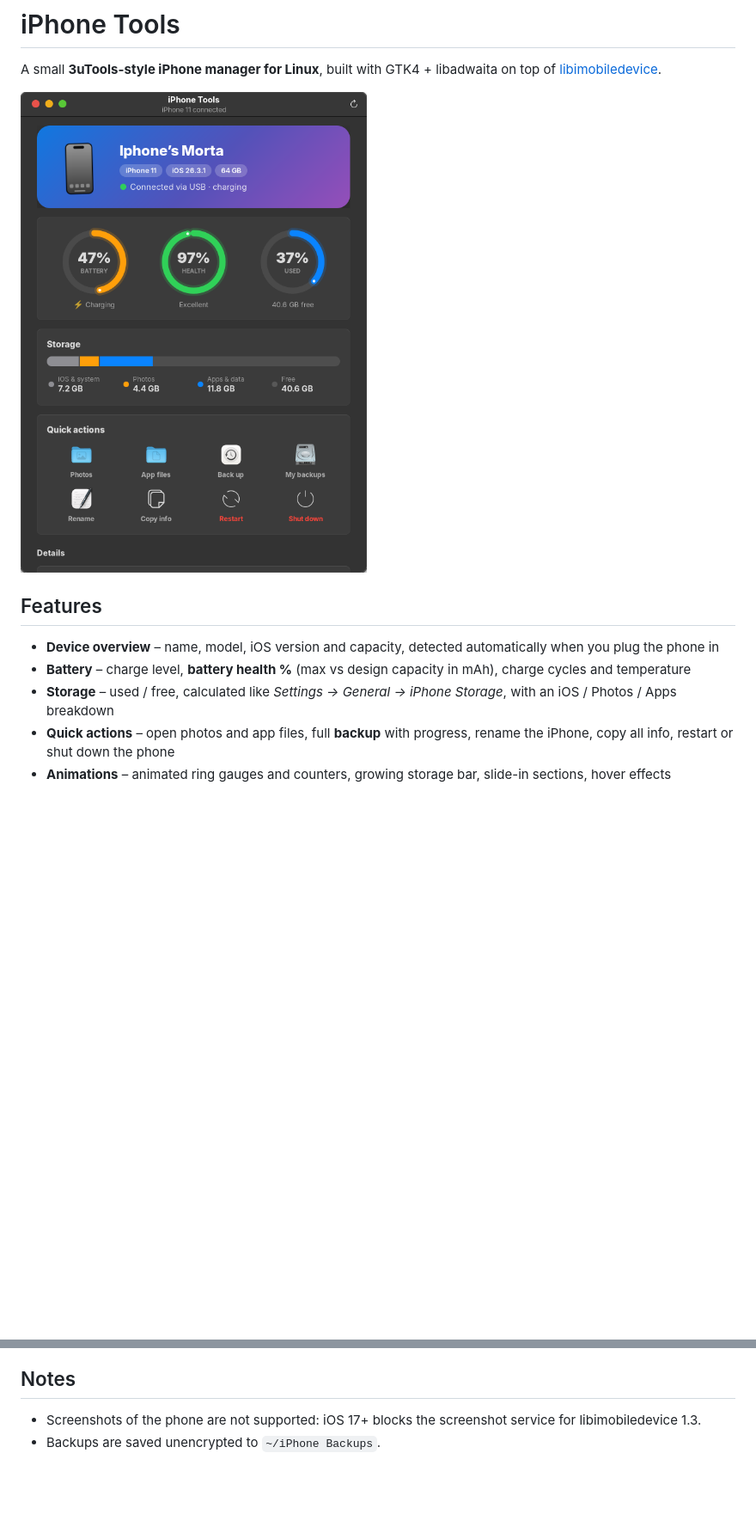
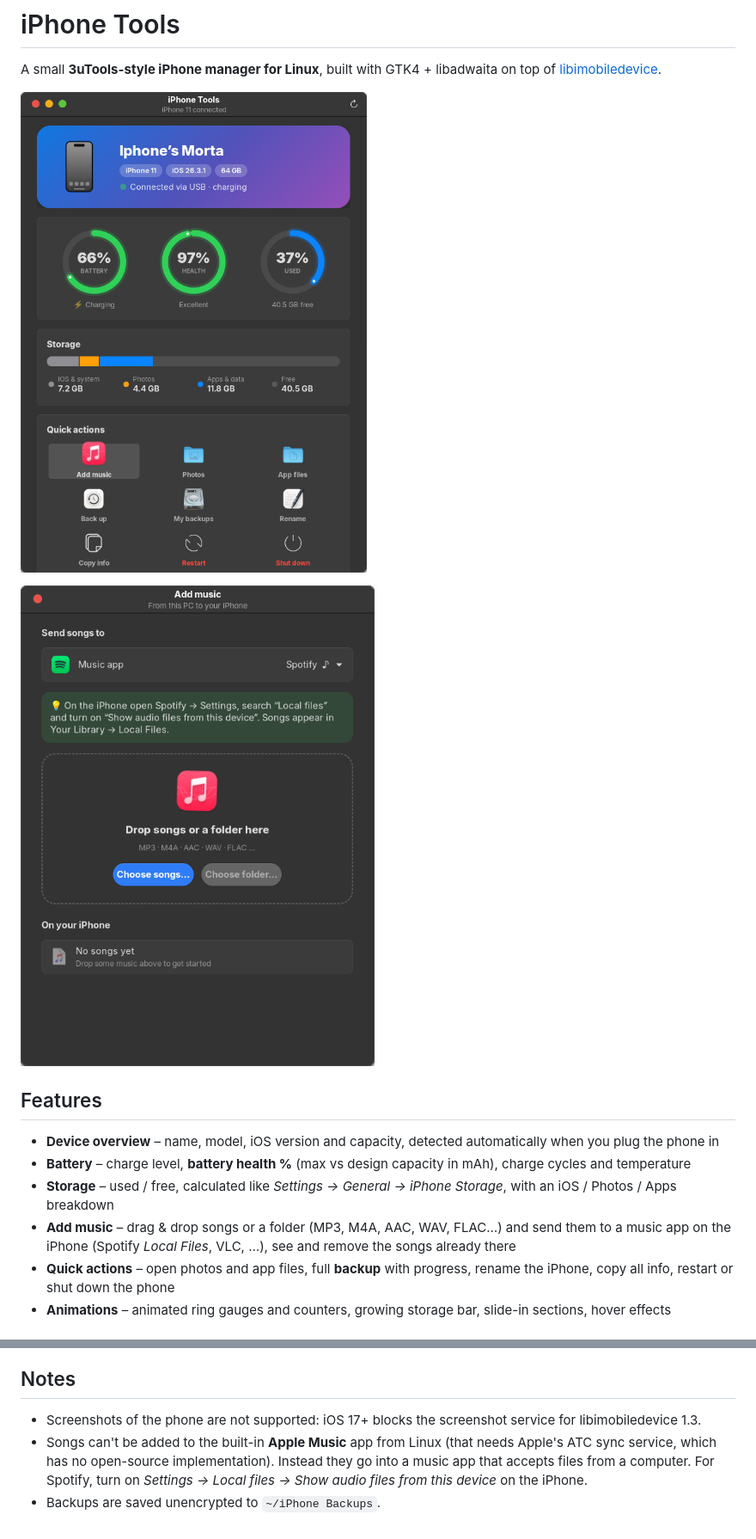
Before and after one commit to Mortadha994/iphone-tools, a Markdown page: README.md, 2 parts joined by grey strips. Shown at 86% size. Drawn GitHub-style; pictures changed too: docs/add-music.png (added), docs/screenshot.png; blank space fills up the shorter version.

```diff
--- a/README.md
+++ b/README.md
@@ -4,11 +4,14 @@ A small **3uTools-style iPhone manager for Linux**, built with GTK4 + libadwaita
 
 ![iPhone Tools screenshot](docs/screenshot.png)
 
+![Add music](docs/add-music.png)
+
 ## Features
 
 - **Device overview** – name, model, iOS version and capacity, detected automatically when you plug the phone in
 - **Battery** – charge level, **battery health %** (max vs design capacity in mAh), charge cycles and temperature
 - **Storage** – used / free, calculated like *Settings → General → iPhone Storage*, with an iOS / Photos / Apps breakdown
+- **Add music** – drag & drop songs or a folder (MP3, M4A, AAC, WAV, FLAC…) and send them to a music app on the iPhone (Spotify *Local Files*, VLC, …), see and remove the songs already there
 - **Quick actions** – open photos and app files, full **backup** with progress, rename the iPhone, copy all info, restart or shut down the phone
 - **Animations** – animated ring gauges and counters, growing storage bar, slide-in sections, hover effects
 
@@ -35,4 +38,5 @@ Then open **iPhone Tools** from the apps menu. Plug in your iPhone, unlock it an
 ## Notes
 
 - Screenshots of the phone are not supported: iOS 17+ blocks the screenshot service for libimobiledevice 1.3.
+- Songs can't be added to the built-in **Apple Music** app from Linux (that needs Apple's ATC sync service, which has no open-source implementation). Instead they go into a music app that accepts files from a computer. For Spotify, turn on *Settings → Local files → Show audio files from this device* on the iPhone.
 - Backups are saved unencrypted to `~/iPhone Backups`.
```
Also changed, not shown: 1 other file.
